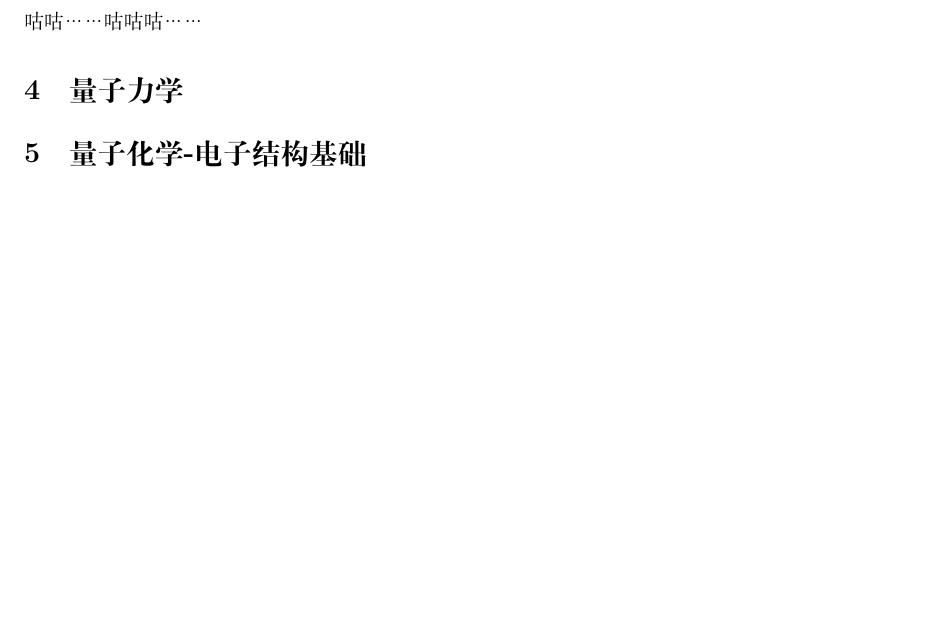
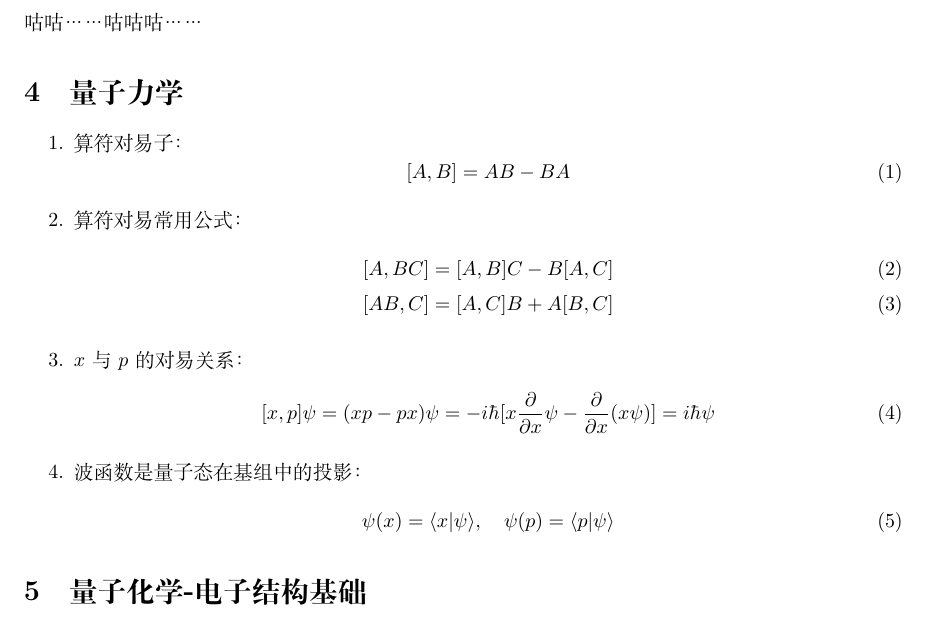
Before and after one commit to Warlocat/A-Not-So-Short-Guide-for-LinJun-Group, a LaTeX document (Guide for ugrs in linjun group/Guide for ugrs in linjun group.tex): part of page 4 of 5 before the commit and part of page 4 of 6 after it, cut so that both start at the same text, the shorter picture padded with empty space. Compiled offline with XeLaTeX.

Commit message:
branch test & add basic equations

```diff
--- a/Guide for ugrs in linjun group/Guide for ugrs in linjun group.tex
+++ b/Guide for ugrs in linjun group/Guide for ugrs in linjun group.tex
@@ -109,6 +109,29 @@
 
     \section{量子力学}
 
+    \begin{enumerate}
+    \item 算符对易子：
+  \begin{equation}
+  [A,B] = AB - BA
+  \end{equation}
+
+  \item 算符对易常用公式：
+  \begin{align}
+  [A,BC]& = [A,B]C - B[A,C]\\
+  [AB,C]& = [A,C]B + A[B,C]
+  \end{align}
+
+  \item $x$与$p$的对易关系：
+  \begin{equation}
+  [x,p]\psi=(xp-px)\psi = -i\hbar[x \frac{\partial}{\partial x}\psi-\frac{\partial}{\partial x}(x\psi)]= i\hbar \psi
+  \end{equation}
+
+  \item 波函数是量子态在基组中的投影：
+  \begin{equation}
+  \psi (x) = \langle x | \psi \rangle , \quad \psi(p) = \langle p | \psi \rangle
+  \end{equation}
+\end{enumerate}
+
     \section{量子化学-电子结构基础}
 
     \section{非绝热动力学与势间跳跃方法}
```
Also changed, not shown: Guide for ugrs in linjun group/Guide for ugrs in linjun group.pdf, 8 other files.
